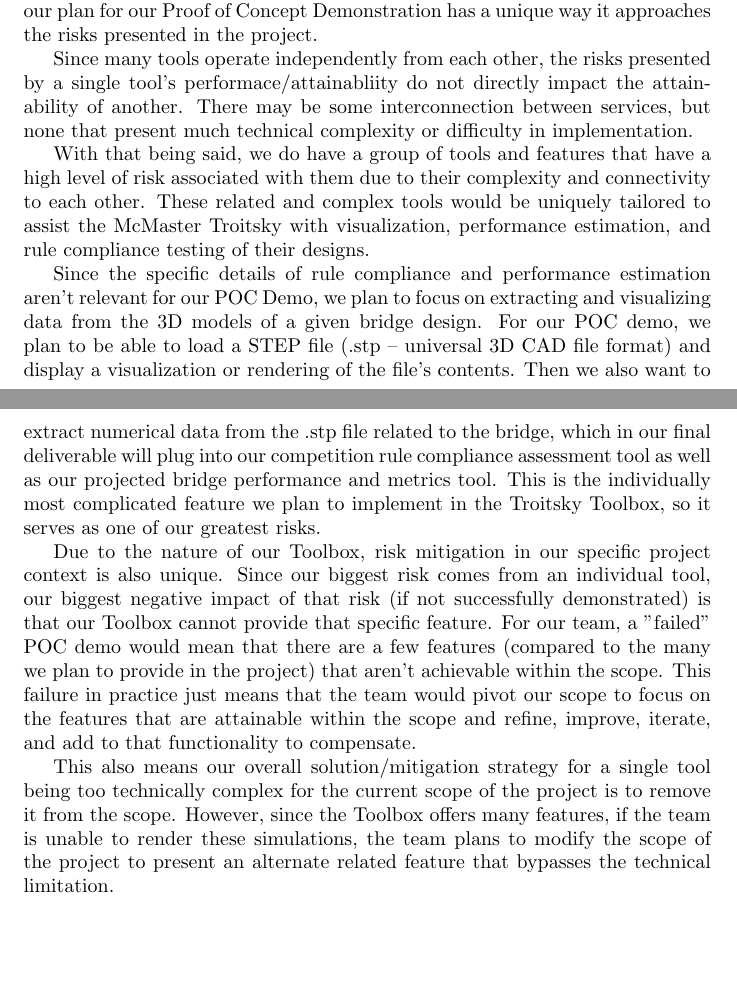
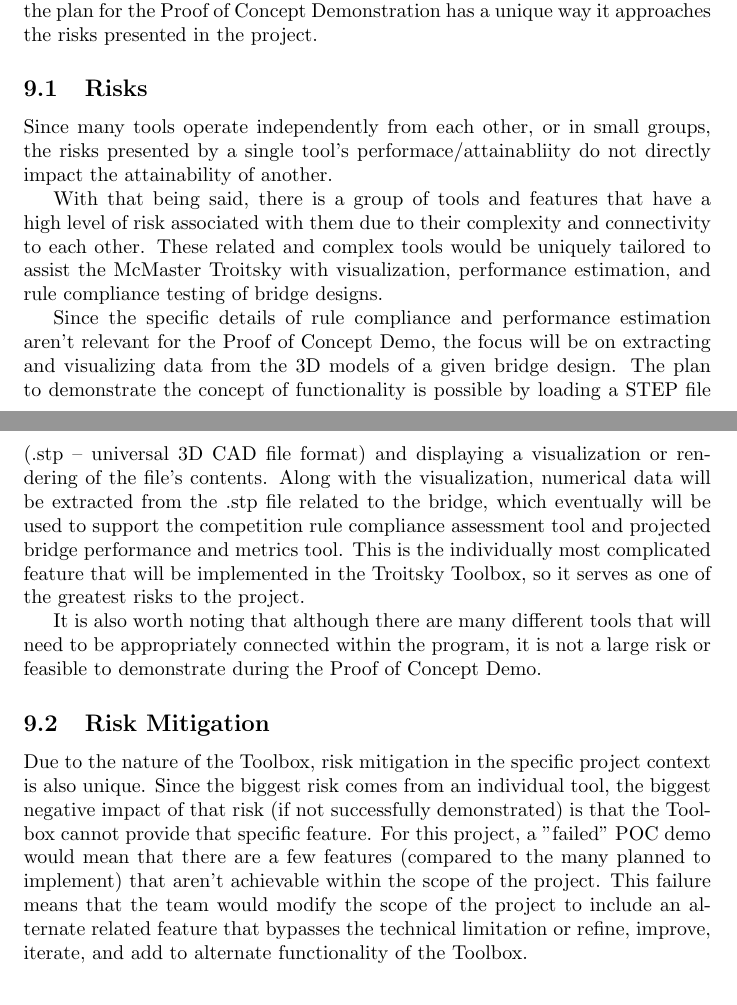
Before and after one commit to JackEaston4/Troitsky-Toolbox, a LaTeX document (docs/DevelopmentPlan/DevelopmentPlan.tex): two parts of pages 3 and 4 of 9, joined at a grey line, cut so that both start at the same text, the shorter picture padded with empty space. Compiled offline with pdfLaTeX; a LaTeX package or settings file that is missing is left out.

Commit message:
Refined Proof of Concept Demonstration Plan details
Revised the Proof of Concept Demonstration Plan to clarify risk assessment and mitigation strategies. Removed personal pronouns to improve readability.

```diff
--- a/docs/DevelopmentPlan/DevelopmentPlan.tex
+++ b/docs/DevelopmentPlan/DevelopmentPlan.tex
@@ -109,32 +109,29 @@
 details. You will need to reproduce information that is in the course outline
 for deadlines.}
 
+
 \section{Proof of Concept Demonstration Plan}
-Due to the nature of our Toolbox providing a variety of services and features,
-our plan for our Proof of Concept Demonstration has a unique way it approaches the risks presented in the project.
+Due to the nature of the Toolbox providing a variety of services and features, the plan for the Proof of Concept Demonstration has a unique way it approaches the risks presented in the project.
 
-Since many tools operate independently from each other, the risks presented by a single tool's performace/attainabliity do not
-directly impact the attainability of another. There may be some interconnection between services, but none that present much technical complexity or difficulty in implementation.
+\subsection{Risks}
+Since many tools operate independently from each other, or in small groups, the risks presented by a single tool's performace/attainabliity do not directly impact the attainability of another.
 
-With that being said, we do have a group of tools and features that have a high level of risk associated with them due to their complexity and connectivity to each other.
-These related and complex tools would be uniquely tailored to assist the McMaster Troitsky with visualization, performance estimation,
-and rule compliance testing of their designs.
+With that being said, there is a group of tools and features that have a high level of risk associated with them due to their complexity and connectivity to each other.
+These related and complex tools would be uniquely tailored to assist the McMaster Troitsky with visualization, performance estimation, and rule compliance testing of bridge designs.
 
-Since the specific details of rule compliance and performance estimation aren't relevant for our POC Demo,
-we plan to focus on extracting and visualizing data from the 3D models of a given bridge design.
-For our POC demo, we plan to be able to load a STEP file (.stp -- universal 3D CAD file format) and display a visualization or
-rendering of the file's contents. Then we also want to extract numerical data from the .stp file related to the bridge,
-which in our final deliverable will plug into our competition rule compliance assessment tool as well as our projected bridge performance and metrics tool.
-This is the individually most complicated feature we plan to implement in the Troitsky Toolbox, so it serves as one of our greatest risks.
+Since the specific details of rule compliance and performance estimation aren't relevant for the Proof of Concept Demo, the focus will be on extracting and visualizing data from the 3D models of a given bridge design.
+The plan to demonstrate the concept of functionality is possible by loading a STEP file (.stp -- universal 3D CAD file format) and displaying a visualization or rendering of the file's contents.
+Along with the visualization, numerical data will be extracted from the .stp file related to the bridge, which eventually will be used to support the competition rule compliance assessment tool and projected bridge performance and metrics tool.
+This is the individually most complicated feature that will be implemented in the Troitsky Toolbox, so it serves as one of the greatest risks to the project.
 
+It is also worth noting that although there are many different tools that will need to be appropriately connected within the program, it is not a large risk or feasible to demonstrate during the Proof of Concept Demo.
 
-Due to the nature of our Toolbox, risk mitigation in our specific project context is also unique.
-Since our biggest risk comes from an individual tool, our biggest negative impact of that risk (if not successfully demonstrated) is that our Toolbox cannot provide that specific feature.
-For our team, a "failed" POC demo would mean that there are a few features (compared to the many we plan to provide in the project) that aren't achievable within the scope.
-This failure in practice just means that the team would pivot our scope to focus on the features that are attainable within the scope and refine, improve, iterate, and add to that functionality to compensate.
+\subsection{Risk Mitigation}
+Due to the nature of the Toolbox, risk mitigation in the specific project context is also unique.
+Since the biggest risk comes from an individual tool, the biggest negative impact of that risk (if not successfully demonstrated) is that the Toolbox cannot provide that specific feature.
+For this project, a "failed" POC demo would mean that there are a few features (compared to the many planned to implement) that aren't achievable within the scope of the project.
+This failure means that the team would modify the scope of the project to include an alternate related feature that bypasses the technical limitation or refine, improve, iterate, and add to alternate functionality of the Toolbox.
 
-This also means our overall solution/mitigation strategy for a single tool being too technically complex for the current scope of the project is to remove it from the scope.
-However, since the Toolbox offers many features, if the team is unable to render these simulations, the team plans to modify the scope of the project to present an alternate related feature that bypasses the technical limitation.
 
 
 \section{Expected Technology}
```
